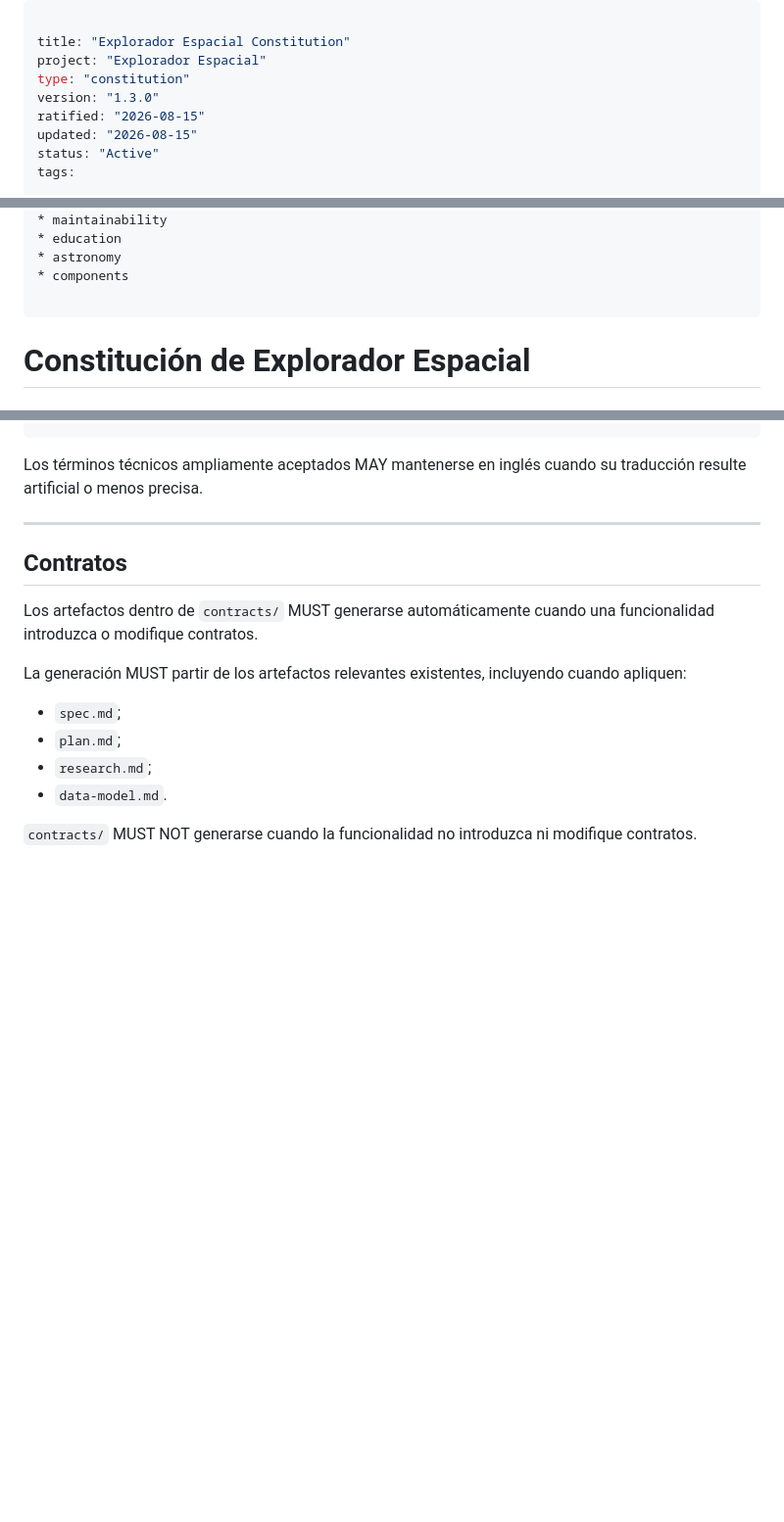
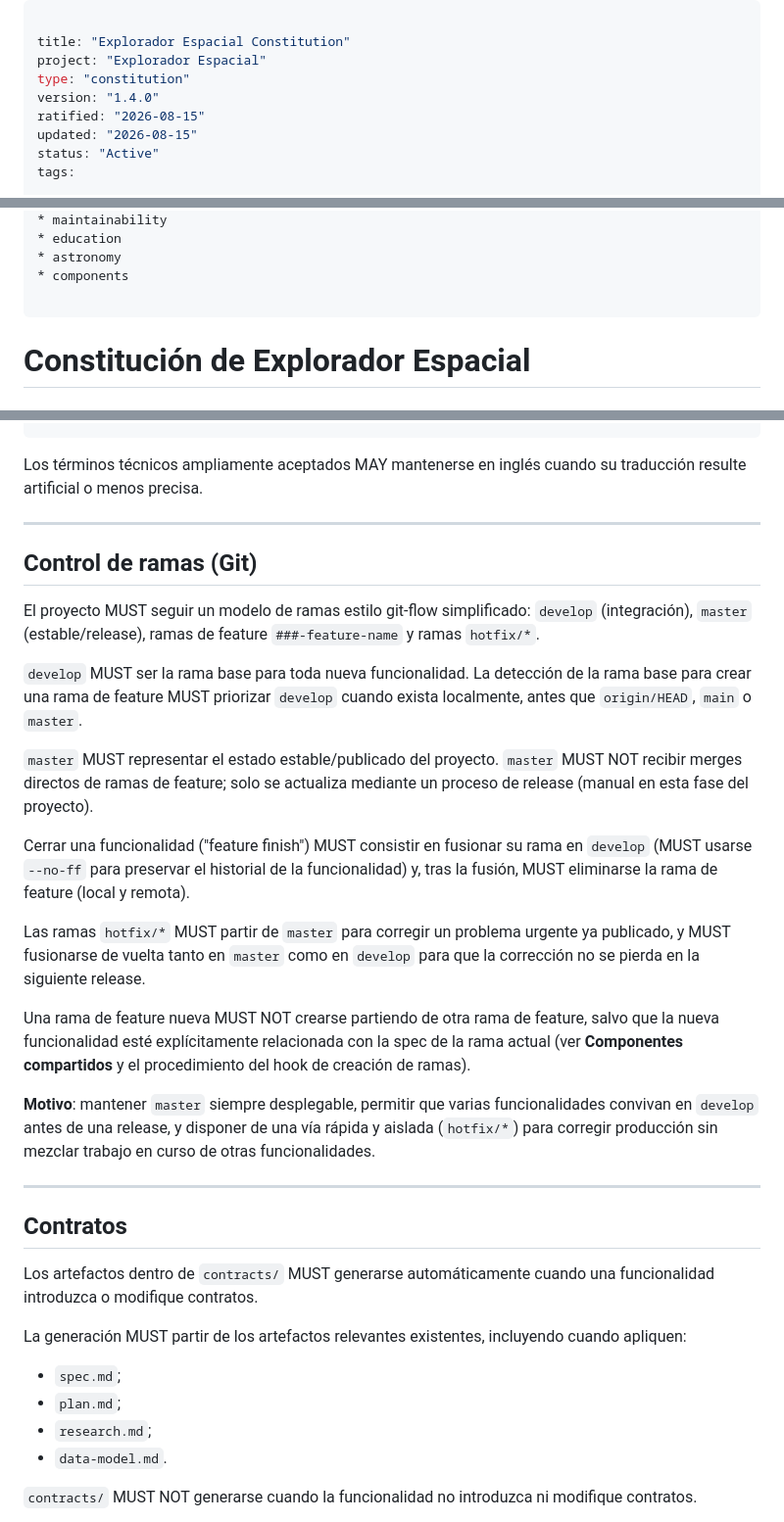
Before and after one commit to notbadcode-dev/planet-explorer, a Markdown page: .specify/memory/constitution.md, 3 parts joined by grey strips. Shown at 98% size. GitHub-like rendering; blank space fills up the shorter version.

Commit message:
docs(constitution): add git branching strategy section (v1.4.0)
Codifies the git-flow-like model already enforced by
create-feature-branch.sh: develop (integration) + master
(stable/release) + feature branches + hotfix/*. Documents that develop
is the mandatory base for new features, master only updates via
release, feature finish merges --no-ff into develop and deletes the
branch, and hotfix/* branches from master and merges back into both
master and develop.

Adds a Sync Impact Report (MINOR bump, new section, no removed/modified
principles).

````diff
--- a/.specify/memory/constitution.md
+++ b/.specify/memory/constitution.md
@@ -3,7 +3,7 @@
 title: "Explorador Espacial Constitution"
 project: "Explorador Espacial"
 type: "constitution"
-version: "1.3.0"
+version: "1.4.0"
 ratified: "2026-08-15"
 updated: "2026-08-15"
 status: "Active"
@@ -24,6 +24,16 @@ tags:
 * components
 
 ---
+
+<!--
+Sync Impact Report
+Version change: 1.3.0 → 1.4.0 (MINOR: new governance section added)
+Modified principles: none
+Added sections: "Control de ramas (Git)" (git-flow simplificado: develop/master/feature/hotfix)
+Removed sections: none
+Templates requiring updates: none pending (no plan/spec/tasks templates reference branch strategy directly)
+Follow-up TODOs: none
+-->
 
 # Constitución de Explorador Espacial
 
@@ -1006,6 +1016,24 @@ refactor: extract shared progress component
 ```
 
 Los términos técnicos ampliamente aceptados MAY mantenerse en inglés cuando su traducción resulte artificial o menos precisa.
+
+---
+
+## Control de ramas (Git)
+
+El proyecto MUST seguir un modelo de ramas estilo git-flow simplificado: `develop` (integración), `master` (estable/release), ramas de feature `###-feature-name` y ramas `hotfix/*`.
+
+`develop` MUST ser la rama base para toda nueva funcionalidad. La detección de la rama base para crear una rama de feature MUST priorizar `develop` cuando exista localmente, antes que `origin/HEAD`, `main` o `master`.
+
+`master` MUST representar el estado estable/publicado del proyecto. `master` MUST NOT recibir merges directos de ramas de feature; solo se actualiza mediante un proceso de release (manual en esta fase del proyecto).
+
+Cerrar una funcionalidad ("feature finish") MUST consistir en fusionar su rama en `develop` (MUST usarse `--no-ff` para preservar el historial de la funcionalidad) y, tras la fusión, MUST eliminarse la rama de feature (local y remota).
+
+Las ramas `hotfix/*` MUST partir de `master` para corregir un problema urgente ya publicado, y MUST fusionarse de vuelta tanto en `master` como en `develop` para que la corrección no se pierda en la siguiente release.
+
+Una rama de feature nueva MUST NOT crearse partiendo de otra rama de feature, salvo que la nueva funcionalidad esté explícitamente relacionada con la spec de la rama actual (ver **Componentes compartidos** y el procedimiento del hook de creación de ramas).
+
+**Motivo**: mantener `master` siempre desplegable, permitir que varias funcionalidades convivan en `develop` antes de una release, y disponer de una vía rápida y aislada (`hotfix/*`) para corregir producción sin mezclar trabajo en curso de otras funcionalidades.
 
 ---
 
````
